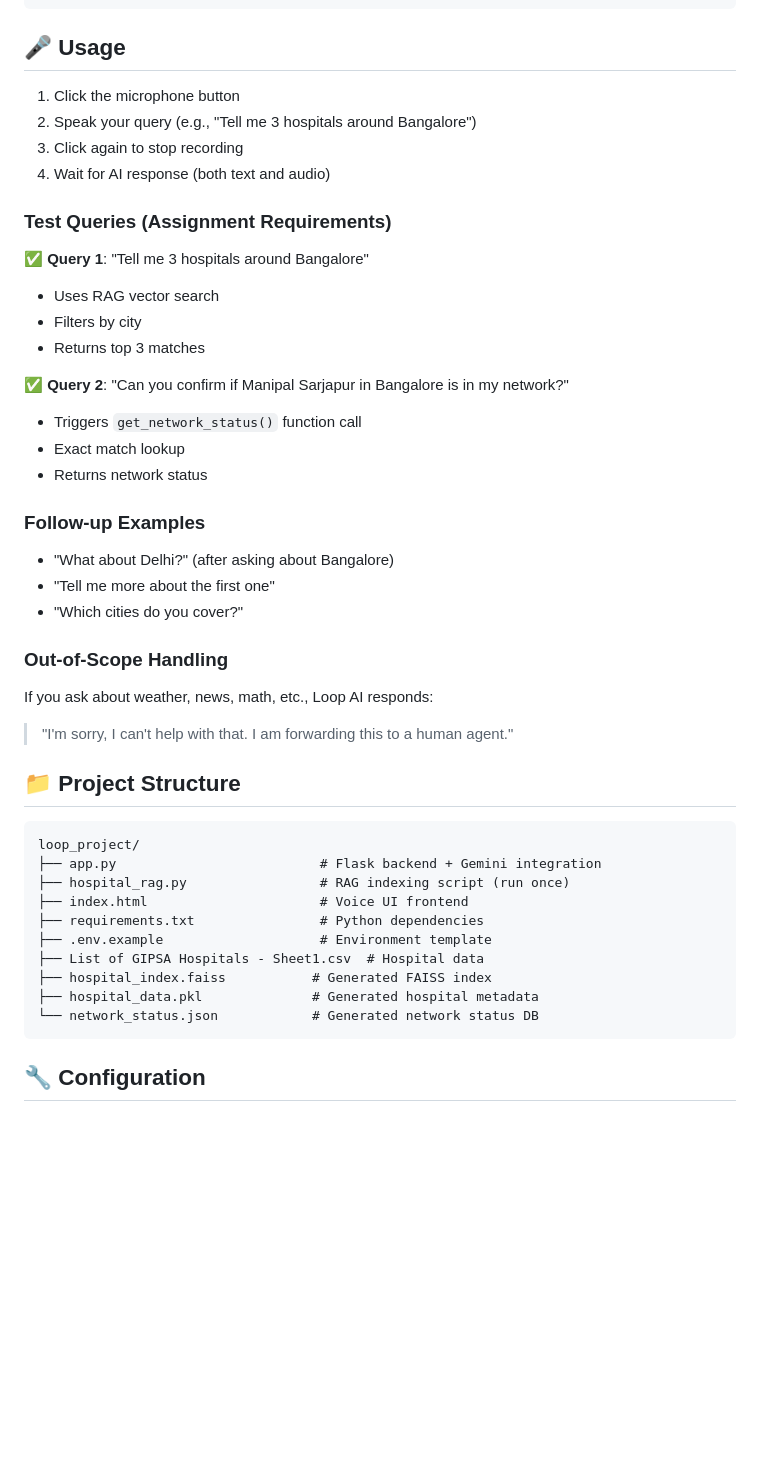
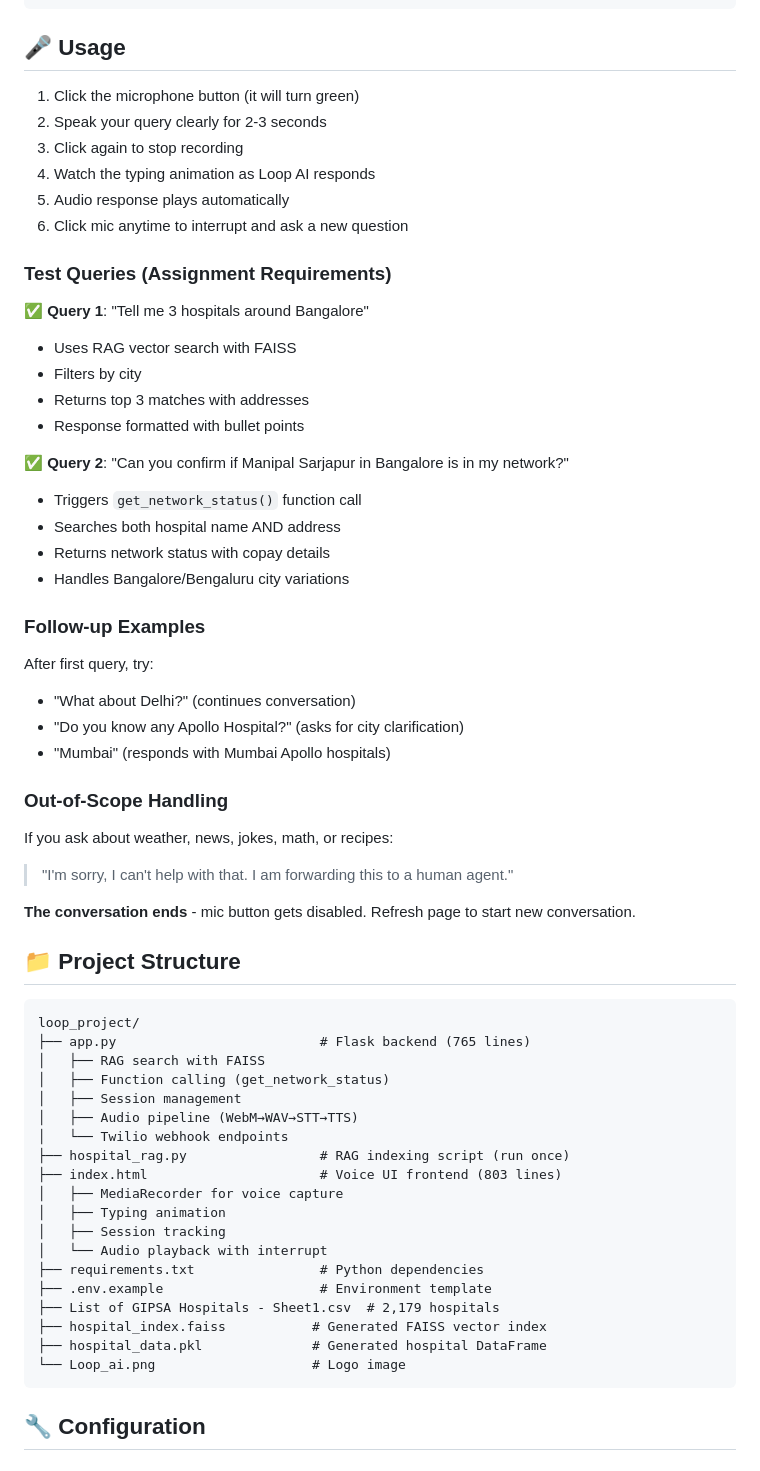
Before and after one commit to oditirathi20/loop, a Markdown page: README.md, the part around one of its changes. GitHub-like rendering; blank space fills up the shorter version.

````diff
--- a/README.md
+++ b/README.md
@@ -88,47 +97,63 @@ http://localhost:5000
 
 ## 🎤 Usage
 
-1. Click the microphone button
-2. Speak your query (e.g., "Tell me 3 hospitals around Bangalore")
+1. Click the microphone button (it will turn green)
+2. Speak your query clearly for 2-3 seconds
 3. Click again to stop recording
-4. Wait for AI response (both text and audio)
+4. Watch the typing animation as Loop AI responds
+5. Audio response plays automatically
+6. Click mic anytime to interrupt and ask a new question
 
 ### Test Queries (Assignment Requirements)
 
 ✅ **Query 1**: "Tell me 3 hospitals around Bangalore"
-- Uses RAG vector search
+- Uses RAG vector search with FAISS
 - Filters by city
-- Returns top 3 matches
+- Returns top 3 matches with addresses
+- Response formatted with bullet points
 
 ✅ **Query 2**: "Can you confirm if Manipal Sarjapur in Bangalore is in my network?"
 - Triggers `get_network_status()` function call
-- Exact match lookup
-- Returns network status
+- Searches both hospital name AND address
+- Returns network status with copay details
+- Handles Bangalore/Bengaluru city variations
 
 ### Follow-up Examples
 
-- "What about Delhi?" (after asking about Bangalore)
-- "Tell me more about the first one"
-- "Which cities do you cover?"
+After first query, try:
+- "What about Delhi?" (continues conversation)
+- "Do you know any Apollo Hospital?" (asks for city clarification)
+- "Mumbai" (responds with Mumbai Apollo hospitals)
 
 ### Out-of-Scope Handling
 
-If you ask about weather, news, math, etc., Loop AI responds:
+If you ask about weather, news, jokes, math, or recipes:
 > "I'm sorry, I can't help with that. I am forwarding this to a human agent."
+
+**The conversation ends** - mic button gets disabled. Refresh page to start new conversation.
 
 ## 📁 Project Structure
 
 ```
 loop_project/
-├── app.py                          # Flask backend + Gemini integration
+├── app.py                          # Flask backend (765 lines)
+│   ├── RAG search with FAISS
+│   ├── Function calling (get_network_status)
+│   ├── Session management
+│   ├── Audio pipeline (WebM→WAV→STT→TTS)
+│   └── Twilio webhook endpoints
 ├── hospital_rag.py                 # RAG indexing script (run once)
-├── index.html                      # Voice UI frontend
+├── index.html                      # Voice UI frontend (803 lines)
+│   ├── MediaRecorder for voice capture
+│   ├── Typing animation
+│   ├── Session tracking
+│   └── Audio playback with interrupt
 ├── requirements.txt                # Python dependencies
 ├── .env.example                    # Environment template
-├── List of GIPSA Hospitals - Sheet1.csv  # Hospital data
-├── hospital_index.faiss           # Generated FAISS index
-├── hospital_data.pkl              # Generated hospital metadata
-└── network_status.json            # Generated network status DB
+├── List of GIPSA Hospitals - Sheet1.csv  # 2,179 hospitals
+├── hospital_index.faiss           # Generated FAISS vector index
+├── hospital_data.pkl              # Generated hospital DataFrame
+└── Loop_ai.png                    # Logo image
 ```
 
 ## 🔧 Configuration
````
Also changed, not shown: other parts of README.md (+111 -36 lines).
